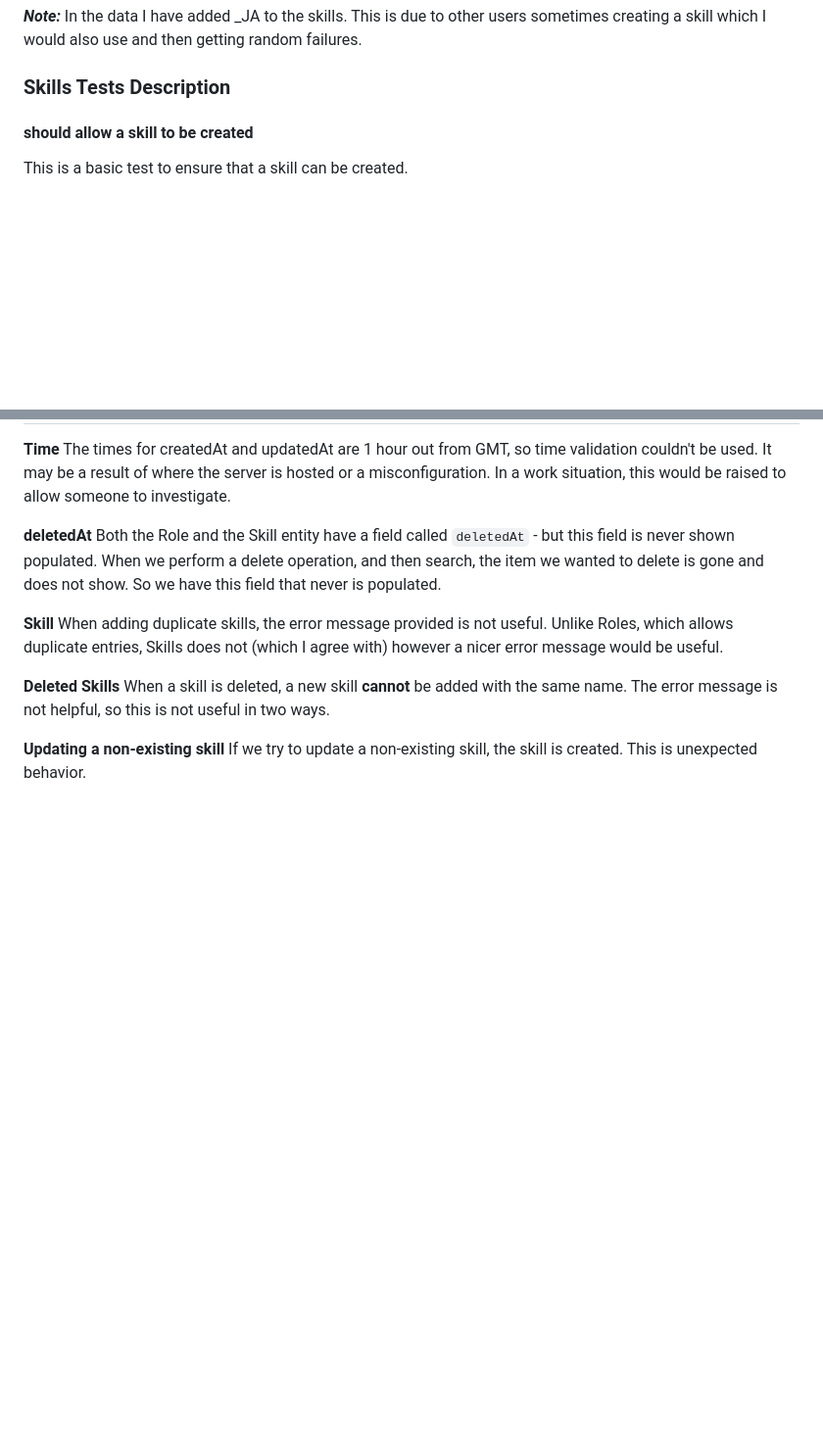
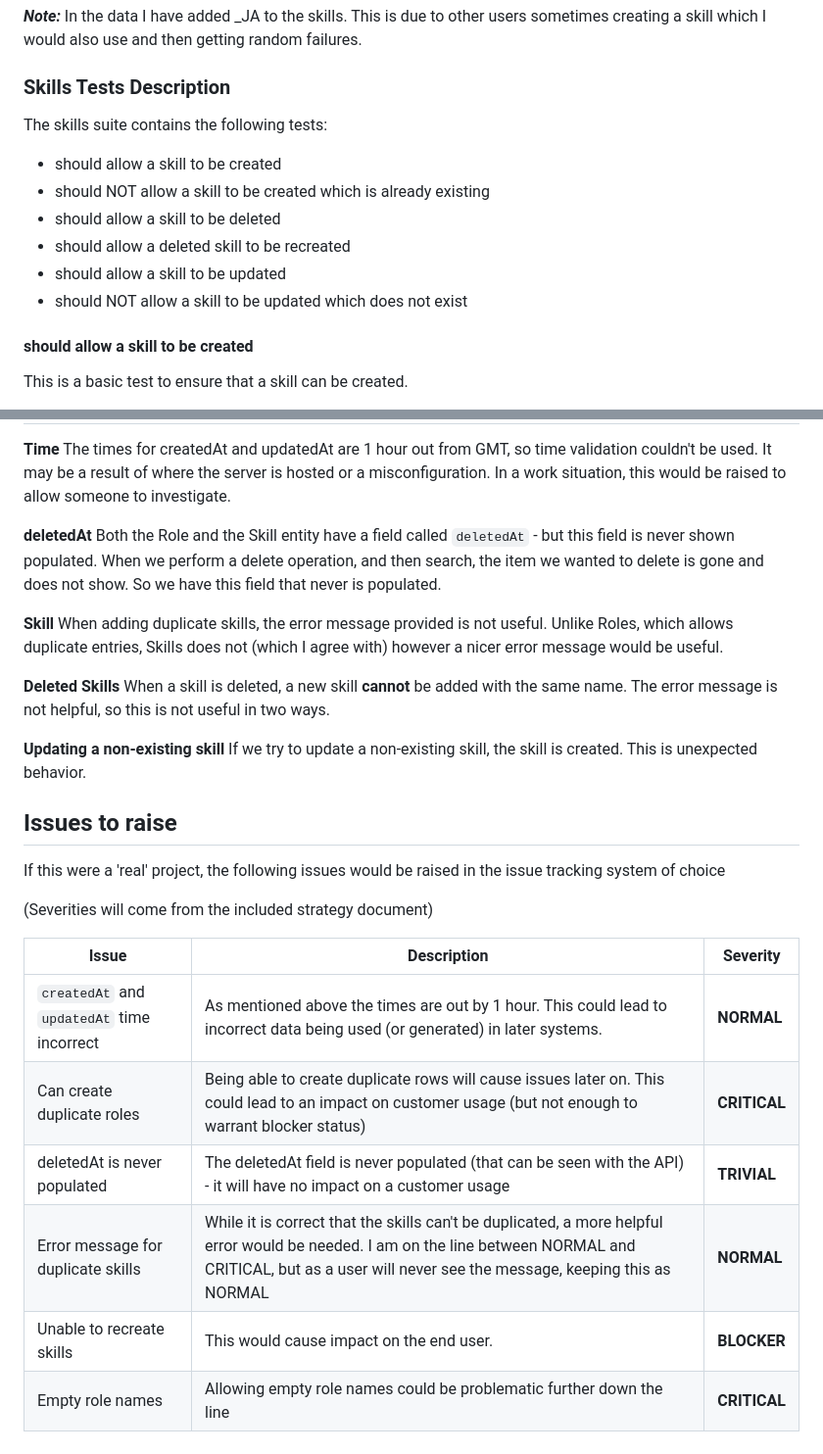
Before and after one commit to adamsjoe/SZ_Test, a Markdown page: README.md, 2 parts joined by grey strips. Shown at 98% size. GitHub-like rendering; blank space fills up the shorter version.

```diff
--- a/README.md
+++ b/README.md
@@ -344,6 +344,15 @@ Within the data folder there is a file called `skills.ts` which contains the tes
 
 ### Skills Tests Description
 
+The skills suite contains the following tests:
+
+- should allow a skill to be created
+- should NOT allow a skill to be created which is already existing
+- should allow a skill to be deleted
+- should allow a deleted skill to be recreated
+- should allow a skill to be updated
+- should NOT allow a skill to be updated which does not exist
+
 #### **should allow a skill to be created**
 
 This is a basic test to ensure that a skill can be created.
@@ -440,3 +449,18 @@ More additional testing could be done with negative scenarios (for example searc
 **Deleted Skills** When a skill is deleted, a new skill **cannot** be added with the same name. The error message is not helpful, so this is not useful in two ways.
 
 **Updating a non-existing skill** If we try to update a non-existing skill, the skill is created. This is unexpected behavior.
+
+## Issues to raise
+
+If this were a 'real' project, the following issues would be raised in the issue tracking system of choice
+
+(Severities will come from the included strategy document)
+
+| Issue                                      | Description                                                                                                                                                                                                   | Severity     |
+| ------------------------------------------ | ------------------------------------------------------------------------------------------------------------------------------------------------------------------------------------------------------------- | ------------ |
+| `createdAt` and `updatedAt` time incorrect | As mentioned above the times are out by 1 hour. This could lead to incorrect data being used (or generated) in later systems.                                                                                 | **NORMAL**   |
+| Can create duplicate roles                 | Being able to create duplicate rows will cause issues later on. This could lead to an impact on customer usage (but not enough to warrant blocker status)                                                     | **CRITICAL** |
+| deletedAt is never populated               | The deletedAt field is never populated (that can be seen with the API) - it will have no impact on a customer usage                                                                                           | **TRIVIAL**  |
+| Error message for duplicate skills         | While it is correct that the skills can't be duplicated, a more helpful error would be needed. I am on the line between NORMAL and CRITICAL, but as a user will never see the message, keeping this as NORMAL | **NORMAL**   |
+| Unable to recreate skills                  | This would cause impact on the end user.                                                                                                                                                                      | **BLOCKER**  |
+| Empty role names                           | Allowing empty role names could be problematic further down the line                                                                                                                                          | **CRITICAL** |
```
